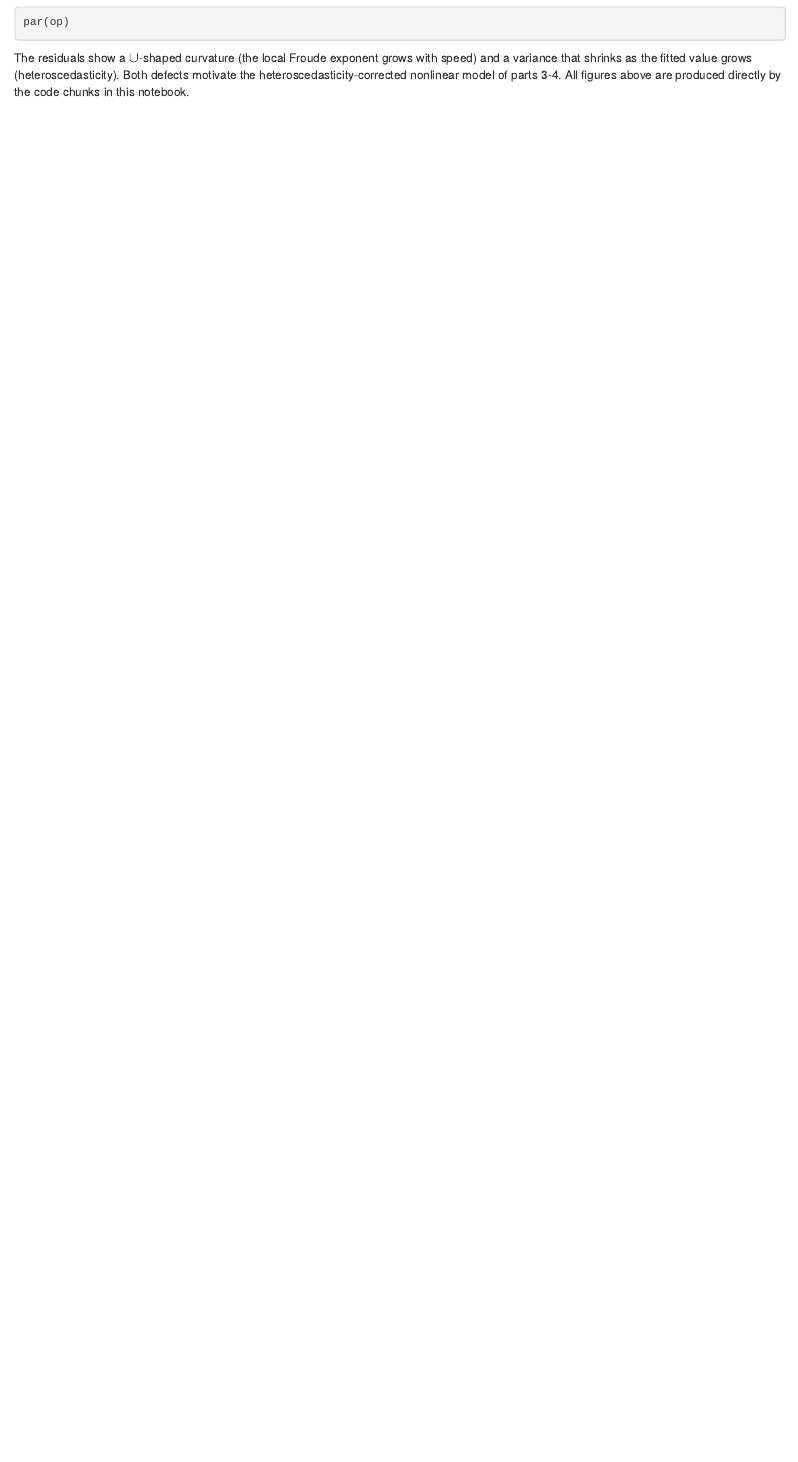
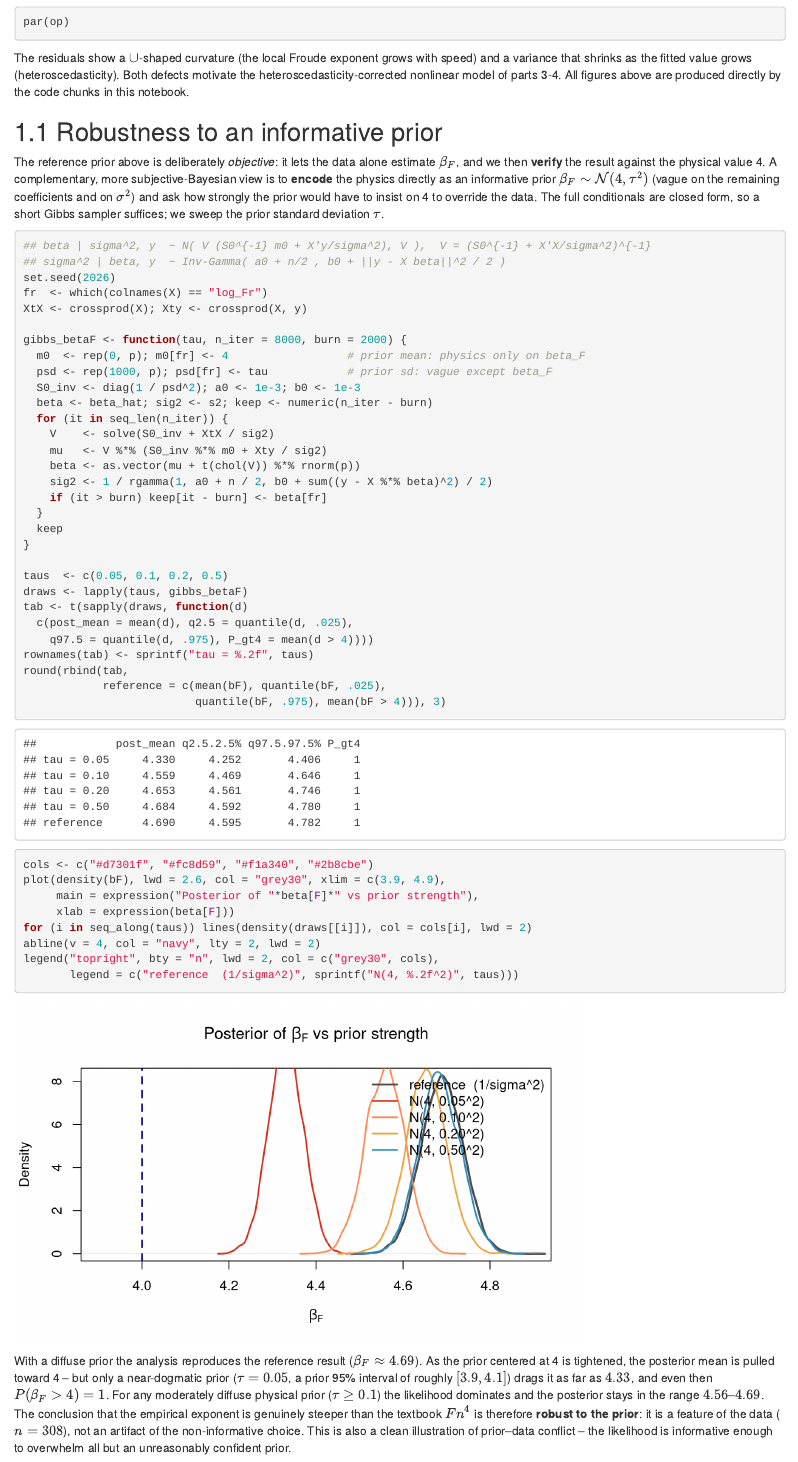
Before and after one commit to Peng-Rao/BLMS-project, an R Markdown document (yacht_resistance.Rmd): the page in a window 1100 px wide, from 5480 px down. Rendered offline with R 4.5, knitr and Pandoc, with nearby package versions.

Commit message:
Add informative-prior robustness analysis to notebook (Part 1)
New subsection 1.1: encode the physics as beta_F ~ N(4, tau^2) (vague
elsewhere) and study via a Gibbs sampler how strongly the prior must
insist on 4 to override the data. Sweep tau in {0.05,0.1,0.2,0.5}; the
posterior stays well above 4 (P(beta_F>4)=1) unless the prior is
near-dogmatic, showing the steeper-than-Fn^4 result is data-driven.

Co-Authored-By: Claude Opus 4.8 <noreply@anthropic.com>

````diff
--- a/yacht_resistance.Rmd
+++ b/yacht_resistance.Rmd
@@ -159,3 +153,53 @@ par(op)
 ```
 
 The residuals show a $\cup$-shaped curvature (the local Froude exponent grows with speed) and a variance that shrinks as the fitted value grows (heteroscedasticity). Both defects motivate the heteroscedasticity-corrected nonlinear model of parts 3-4. All figures above are produced directly by the code chunks in this notebook.
+
+## 1.1 Robustness to an informative prior
+
+The reference prior above is deliberately *objective*: it lets the data alone estimate $\beta_F$, and we then **verify** the result against the physical value 4. A complementary, more subjective-Bayesian view is to **encode** the physics directly as an informative prior $\beta_F\sim\mathcal N(4,\tau^2)$ (vague on the remaining coefficients and on $\sigma^2$) and ask how strongly the prior would have to insist on 4 to override the data. The full conditionals are closed form, so a short Gibbs sampler suffices; we sweep the prior standard deviation $\tau$.
+
+```{r informative-prior}
+## beta | sigma^2, y  ~ N( V (S0^{-1} m0 + X'y/sigma^2), V ),  V = (S0^{-1} + X'X/sigma^2)^{-1}
+## sigma^2 | beta, y  ~ Inv-Gamma( a0 + n/2 , b0 + ||y - X beta||^2 / 2 )
+set.seed(2026)
+fr  <- which(colnames(X) == "log_Fr")
+XtX <- crossprod(X); Xty <- crossprod(X, y)
+
+gibbs_betaF <- function(tau, n_iter = 8000, burn = 2000) {
+  m0  <- rep(0, p); m0[fr] <- 4                  # prior mean: physics only on beta_F
+  psd <- rep(1000, p); psd[fr] <- tau            # prior sd: vague except beta_F
+  S0_inv <- diag(1 / psd^2); a0 <- 1e-3; b0 <- 1e-3
+  beta <- beta_hat; sig2 <- s2; keep <- numeric(n_iter - burn)
+  for (it in seq_len(n_iter)) {
+    V    <- solve(S0_inv + XtX / sig2)
+    mu   <- V %*% (S0_inv %*% m0 + Xty / sig2)
+    beta <- as.vector(mu + t(chol(V)) %*% rnorm(p))
+    sig2 <- 1 / rgamma(1, a0 + n / 2, b0 + sum((y - X %*% beta)^2) / 2)
+    if (it > burn) keep[it - burn] <- beta[fr]
+  }
+  keep
+}
+
+taus  <- c(0.05, 0.1, 0.2, 0.5)
+draws <- lapply(taus, gibbs_betaF)
+tab <- t(sapply(draws, function(d)
+  c(post_mean = mean(d), q2.5 = quantile(d, .025),
+    q97.5 = quantile(d, .975), P_gt4 = mean(d > 4))))
+rownames(tab) <- sprintf("tau = %.2f", taus)
+round(rbind(tab,
+            reference = c(mean(bF), quantile(bF, .025),
+                          quantile(bF, .975), mean(bF > 4))), 3)
+```
+
+```{r informative-prior-plot, fig.width=7, fig.height=4.2}
+cols <- c("#d7301f", "#fc8d59", "#f1a340", "#2b8cbe")
+plot(density(bF), lwd = 2.6, col = "grey30", xlim = c(3.9, 4.9),
+     main = expression("Posterior of "*beta[F]*" vs prior strength"),
+     xlab = expression(beta[F]))
+for (i in seq_along(taus)) lines(density(draws[[i]]), col = cols[i], lwd = 2)
+abline(v = 4, col = "navy", lty = 2, lwd = 2)
+legend("topright", bty = "n", lwd = 2, col = c("grey30", cols),
+       legend = c("reference  (1/sigma^2)", sprintf("N(4, %.2f^2)", taus)))
+```
+
+With a diffuse prior the analysis reproduces the reference result ($\beta_F\approx 4.69$). As the prior centered at 4 is tightened, the posterior mean is pulled toward 4 -- but only a near-dogmatic prior ($\tau=0.05$, a prior 95% interval of roughly $[3.9,4.1]$) drags it as far as $4.33$, and even then $P(\beta_F>4)=1$. For any moderately diffuse physical prior ($\tau\ge 0.1$) the likelihood dominates and the posterior stays in the range $4.56$--$4.69$. The conclusion that the empirical exponent is genuinely steeper than the textbook $Fn^4$ is therefore **robust to the prior**: it is a feature of the data ($n=308$), not an artifact of the non-informative choice. This is also a clean illustration of prior--data conflict -- the likelihood is informative enough to overwhelm all but an unreasonably confident prior.
````
Also changed, not shown: yacht_resistance.Rmd (14 more changed lines).
